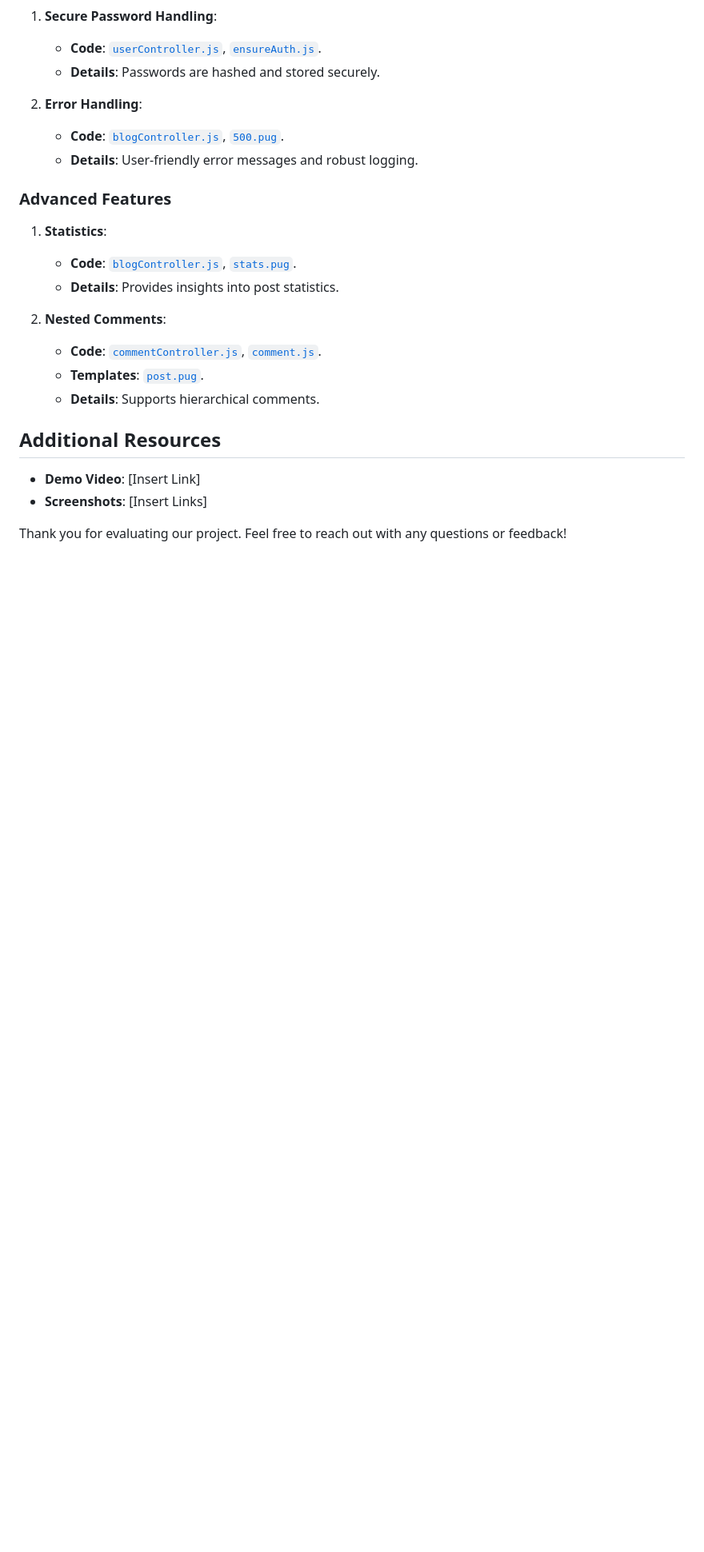
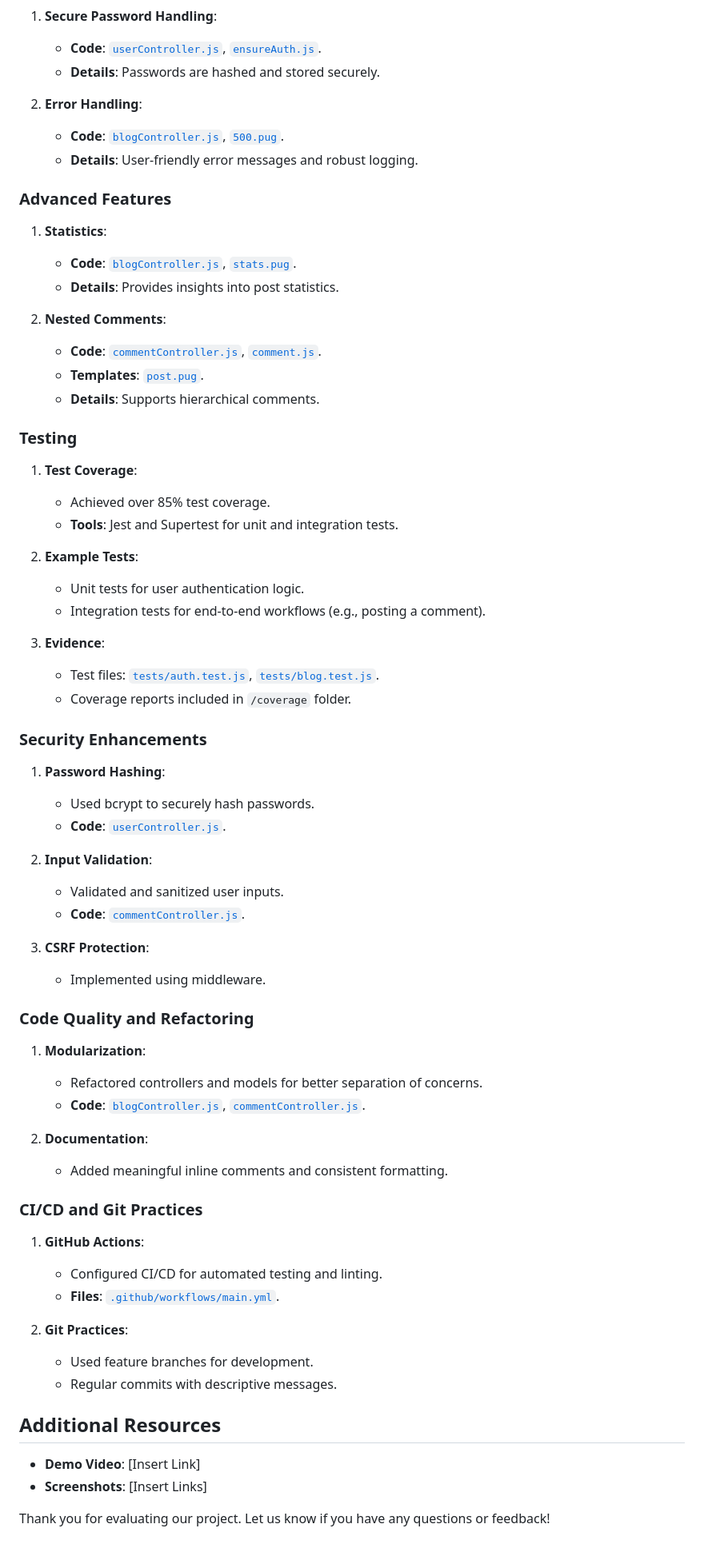
Before and after one commit to Baaizeed-Ahmed/SQA-Assignment-1, a Markdown page: README.md, the part around the change printed below. Shown: that part at 80% size. Drawn GitHub-style; blank space fills up the shorter version.

```diff
--- a/README.md
+++ b/README.md
@@ -163,9 +153,55 @@ For any additional assistance contact the development team.
    - **Templates**: [`post.pug`](./post.pug).
    - **Details**: Supports hierarchical comments.
 
+### Testing
+
+1. **Test Coverage**:
+   - Achieved over 85% test coverage.
+   - **Tools**: Jest and Supertest for unit and integration tests.
+
+2. **Example Tests**:
+   - Unit tests for user authentication logic.
+   - Integration tests for end-to-end workflows (e.g., posting a comment).
+
+3. **Evidence**:
+   - Test files: [`tests/auth.test.js`](./tests/auth.test.js), [`tests/blog.test.js`](./tests/blog.test.js).
+   - Coverage reports included in `/coverage` folder.
+
+### Security Enhancements
+
+1. **Password Hashing**:
+   - Used bcrypt to securely hash passwords.
+   - **Code**: [`userController.js`](./userController.js).
+
+2. **Input Validation**:
+   - Validated and sanitized user inputs.
+   - **Code**: [`commentController.js`](./commentController.js).
+
+3. **CSRF Protection**:
+   - Implemented using middleware.
+
+### Code Quality and Refactoring
+
+1. **Modularization**:
+   - Refactored controllers and models for better separation of concerns.
+   - **Code**: [`blogController.js`](./blogController.js), [`commentController.js`](./commentController.js).
+
+2. **Documentation**:
+   - Added meaningful inline comments and consistent formatting.
+
+### CI/CD and Git Practices
+
+1. **GitHub Actions**:
+   - Configured CI/CD for automated testing and linting.
+   - **Files**: [`.github/workflows/main.yml`](./.github/workflows/main.yml).
+
+2. **Git Practices**:
+   - Used feature branches for development.
+   - Regular commits with descriptive messages.
+
 ## Additional Resources
 
 - **Demo Video**: [Insert Link]
 - **Screenshots**: [Insert Links]
 
-Thank you for evaluating our project. Feel free to reach out with any questions or feedback!
+Thank you for evaluating our project. Let us know if you have any questions or feedback!
```
Also changed, not shown: other parts of README.md (+56 -66 lines).
